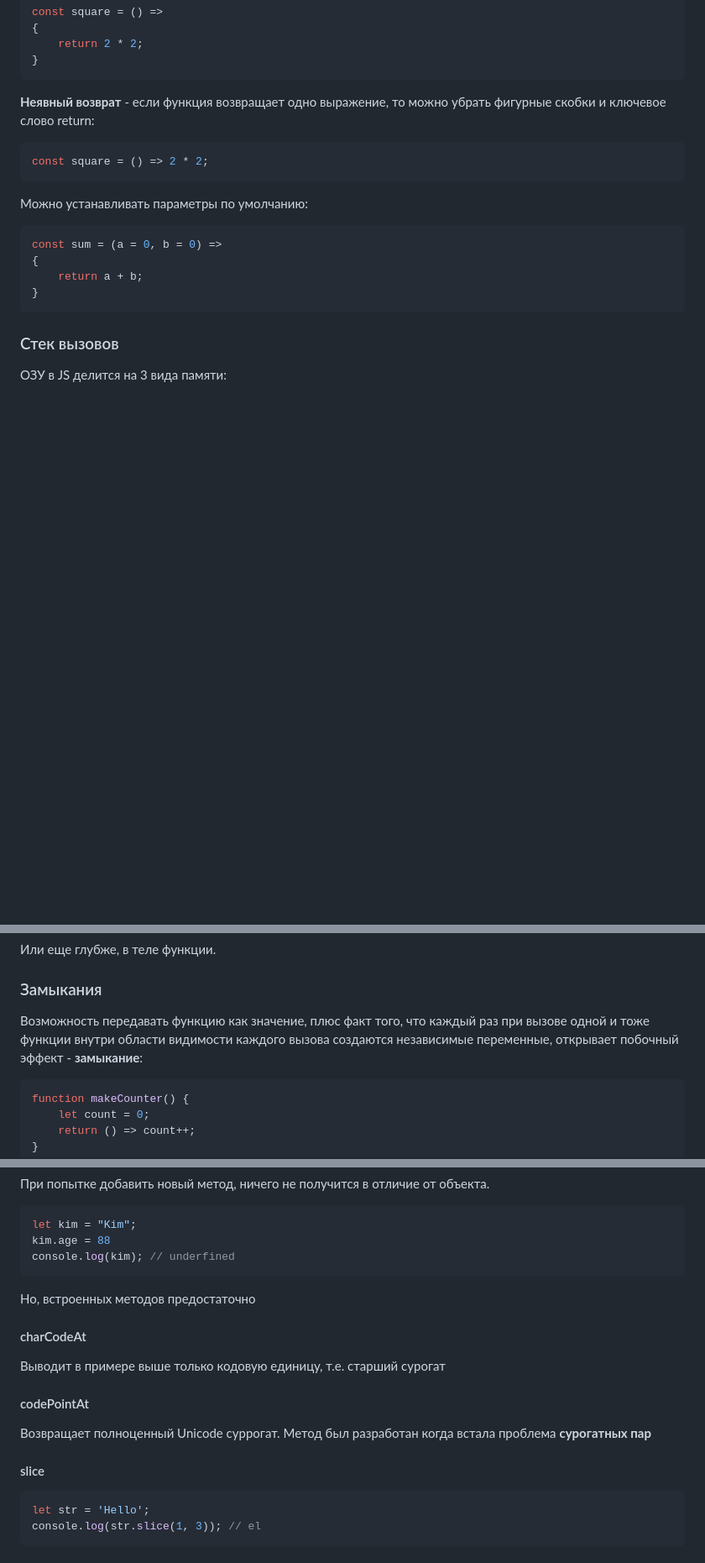
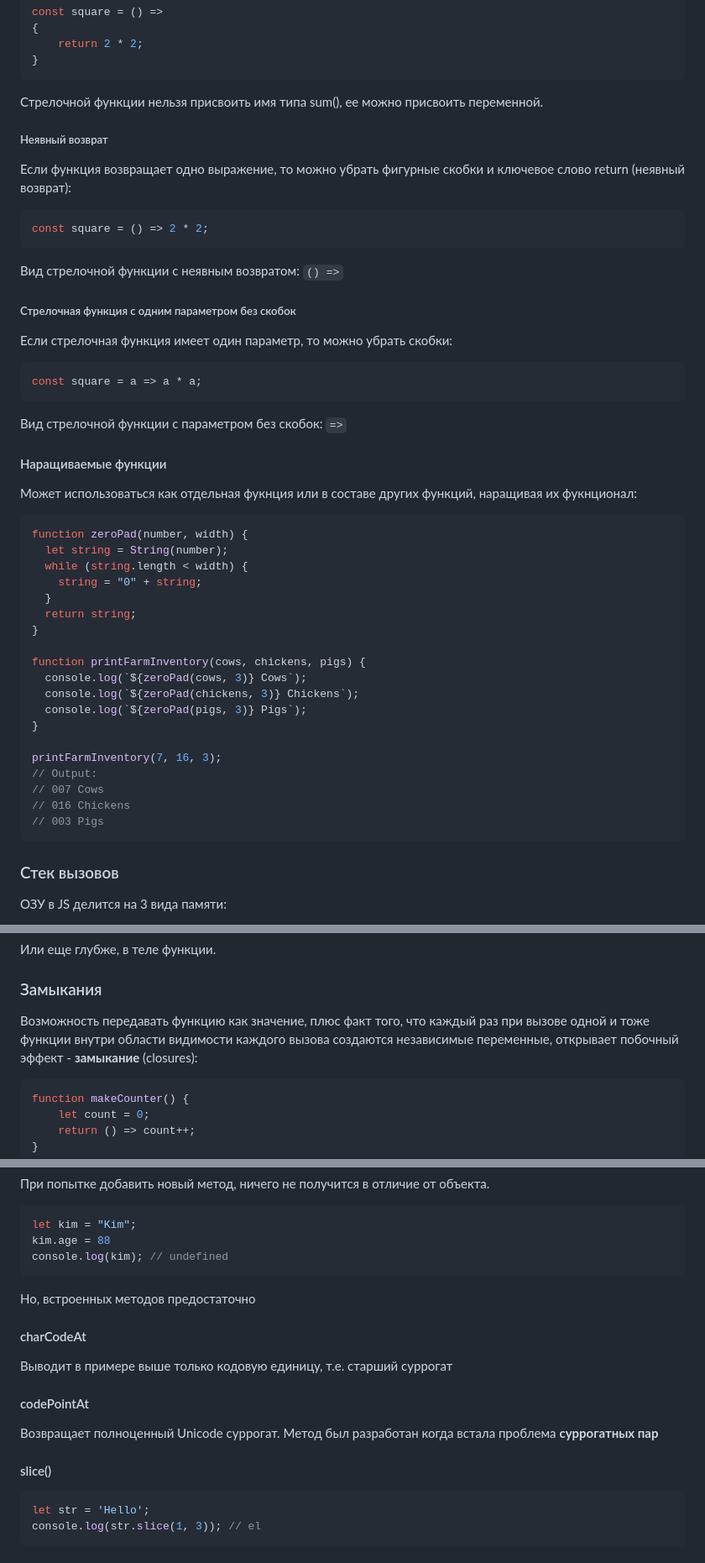
Before and after one commit to allseenn/js, a Markdown page: README.md, 3 parts joined by grey strips. Shown at 84% size. Drawn GitHub-style; blank space fills up the shorter version.

````diff
--- a/README.md
+++ b/README.md
@@ -710,19 +811,52 @@ const square = () =>
 }
 ```
 
-**Неявный возврат** - если функция возвращает одно выражение, то можно убрать фигурные скобки и ключевое слово return:
+Стрелочной функции нельзя присвоить имя типа sum(), ее можно присвоить переменной.
+
+##### Неявный возврат
+
+Если функция возвращает одно выражение, то можно убрать фигурные скобки и ключевое слово return (неявный возврат):
 
 ```js
 const square = () => 2 * 2;
 ```
 
-Можно устанавливать параметры по умолчанию:
-
-```js
-const sum = (a = 0, b = 0) =>
-{
-    return a + b;
-}
+Вид стрелочной функции с неявным возвратом: `() =>`
+
+##### Стрелочная функция с одним параметром без скобок
+
+Если стрелочная функция имеет один параметр, то можно убрать скобки:
+
+```js
+const square = a => a * a;
+```
+
+Вид стрелочной функции с параметром без скобок: `=>`
+
+#### Наращиваемые функции
+
+Может использоваться как отдельная фукнция или в составе других функций, наращивая их фукнционал:
+
+```js
+function zeroPad(number, width) {
+  let string = String(number);
+  while (string.length < width) {
+    string = "0" + string;
+  }
+  return string;
+}
+
+function printFarmInventory(cows, chickens, pigs) {
+  console.log(`${zeroPad(cows, 3)} Cows`);
+  console.log(`${zeroPad(chickens, 3)} Chickens`);
+  console.log(`${zeroPad(pigs, 3)} Pigs`);
+}
+
+printFarmInventory(7, 16, 3);
+// Output:
+// 007 Cows
+// 016 Chickens
+// 003 Pigs
 ```
 
 ### Стек вызовов
@@ -817,7 +951,7 @@ console.log(houses[0]()); // 0
 
 ### Замыкания
 
-Возможность передавать функцию как значение, плюс факт того, что каждый раз при вызове одной и тоже функции внутри области видимости каждого вызова создаются независимые переменные, открывает побочный эффект - **замыкание**:
+Возможность передавать функцию как значение, плюс факт того, что каждый раз при вызове одной и тоже функции внутри области видимости каждого вызова создаются независимые переменные, открывает побочный эффект - **замыкание** (closures):
 
 ```js
 function makeCounter() {
@@ -1240,20 +1374,20 @@ console.log(emoji[0]);  // � (неправильный символ)
 ```js
 let kim = "Kim";
 kim.age = 88
-console.log(kim); // underfined
+console.log(kim); // undefined
 ```
 
 Но, встроенных методов предостаточно
 
 #### charCodeAt
 
-Выводит в примере выше только кодовую единицу, т.е. старший сурогат
+Выводит в примере выше только кодовую единицу, т.е. старший суррогат
 
 #### codePointAt
 
-Возвращает полноценный Unicode суррогат. Метод был разработан когда встала проблема **сурогатных пар**
-
-#### slice
+Возвращает полноценный Unicode суррогат. Метод был разработан когда встала проблема **суррогатных пар**
+
+#### slice()
 
 ```js
 let str = 'Hello';
````
Also changed, not shown: other parts of README.md (+141 -66 lines).
